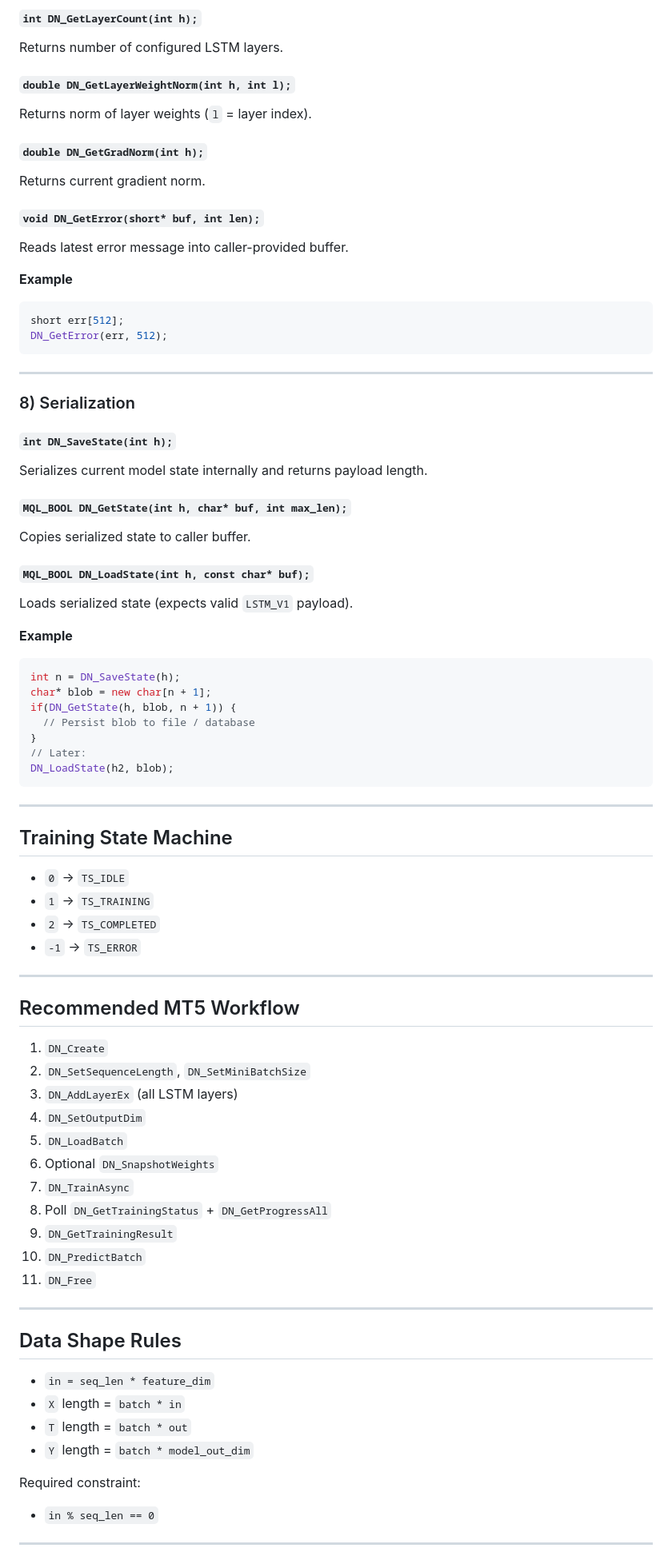
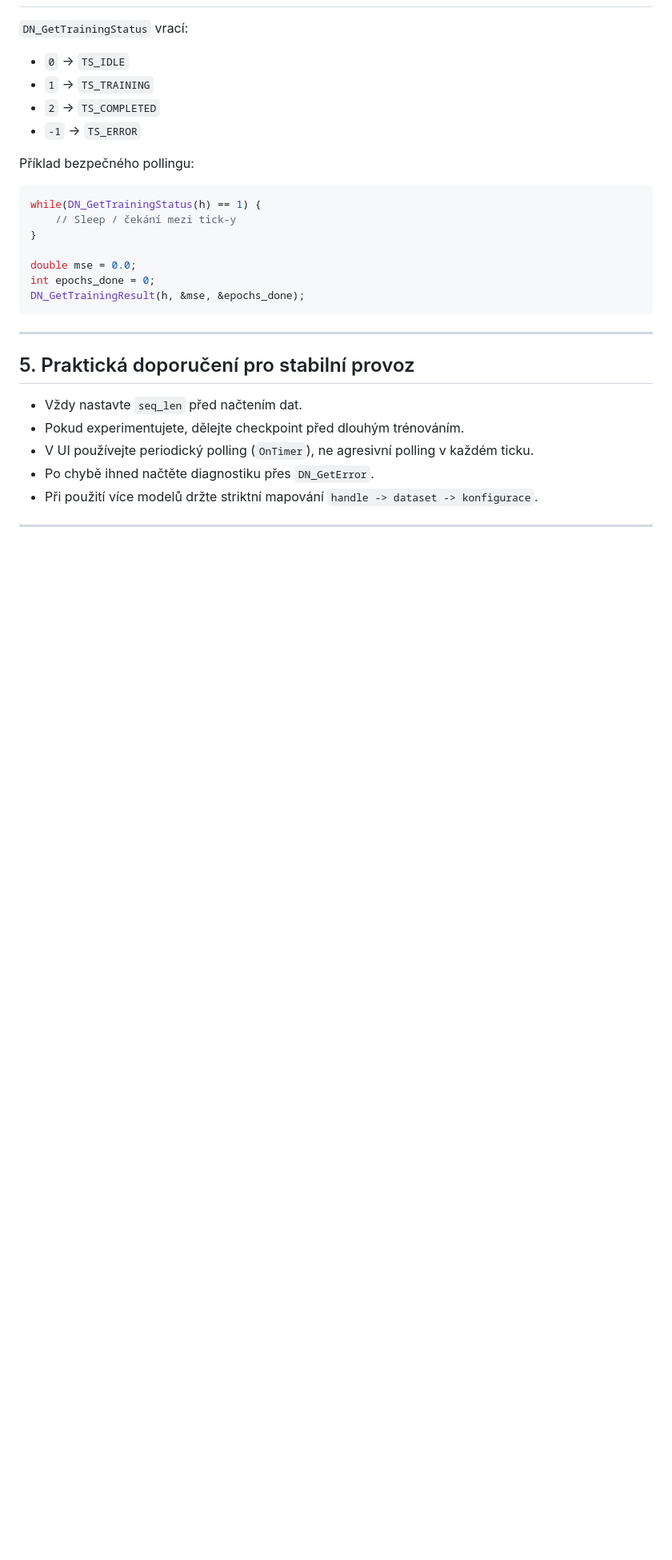
Before and after one commit to RemindCZ/MQL5GPULibrary_LSTM, a Markdown page: readme.md, the part around one of its changes. Shown at 80% size. GitHub-like rendering; blank space fills up the shorter version.

````diff
--- a/readme.md
+++ b/readme.md
@@ -291,82 +156,31 @@ DN_GetProgressAll(h, &epoch, &epochs, &mb, &mb_total,
-#### `int DN_GetLayerCount(int h);`
-Returns number of configured LSTM layers.
-
-#### `double DN_GetLayerWeightNorm(int h, int l);`
-Returns norm of layer weights (`l` = layer index).
-
-#### `double DN_GetGradNorm(int h);`
-Returns current gradient norm.
-
-#### `void DN_GetError(short* buf, int len);`
-Reads latest error message into caller-provided buffer.
-
-**Example**
-```cpp
-short err[512];
-DN_GetError(err, 512);
-```
-
----
-
-### 8) Serialization
-
-#### `int DN_SaveState(int h);`
-Serializes current model state internally and returns payload length.
-
-#### `MQL_BOOL DN_GetState(int h, char* buf, int max_len);`
-Copies serialized state to caller buffer.
-
-#### `MQL_BOOL DN_LoadState(int h, const char* buf);`
-Loads serialized state (expects valid `LSTM_V1` payload).
-
-**Example**
-```cpp
-int n = DN_SaveState(h);
-char* blob = new char[n + 1];
-if(DN_GetState(h, blob, n + 1)) {
-  // Persist blob to file / database
-}
-// Later:
-DN_LoadState(h2, blob);
-```
-
----
-
-## Training State Machine
+`DN_GetTrainingStatus` vrací:
 
 - `0` → `TS_IDLE`
 - `1` → `TS_TRAINING`
 - `2` → `TS_COMPLETED`
 - `-1` → `TS_ERROR`
 
----
+Příklad bezpečného pollingu:
 
-## Recommended MT5 Workflow
+```cpp
+while(DN_GetTrainingStatus(h) == 1) {
+    // Sleep / čekání mezi tick-y
+}
 
-1. `DN_Create`
-2. `DN_SetSequenceLength`, `DN_SetMiniBatchSize`
-3. `DN_AddLayerEx` (all LSTM layers)
-4. `DN_SetOutputDim`
-5. `DN_LoadBatch`
-6. Optional `DN_SnapshotWeights`
-7. `DN_TrainAsync`
-8. Poll `DN_GetTrainingStatus` + `DN_GetProgressAll`
-9. `DN_GetTrainingResult`
-10. `DN_PredictBatch`
-11. `DN_Free`
+double mse = 0.0;
+int epochs_done = 0;
+DN_GetTrainingResult(h, &mse, &epochs_done);
+```
 
 ---
 
-## Data Shape Rules
+## 5. Praktická doporučení pro stabilní provoz
 
-- `in = seq_len * feature_dim`
-- `X` length = `batch * in`
-- `T` length = `batch * out`
-- `Y` length = `batch * model_out_dim`
-
-Required constraint:
-
-- `in % seq_len == 0`
+- Vždy nastavte `seq_len` před načtením dat.
+- Pokud experimentujete, dělejte checkpoint před dlouhým trénováním.
+- V UI používejte periodický polling (`OnTimer`), ne agresivní polling v každém ticku.
+- Po chybě ihned načtěte diagnostiku přes `DN_GetError`.
+- Při použití více modelů držte striktní mapování `handle -> dataset -> konfigurace`.
 
 ---
 
````
Also changed, not shown: other parts of readme.md (+152 -308 lines).
